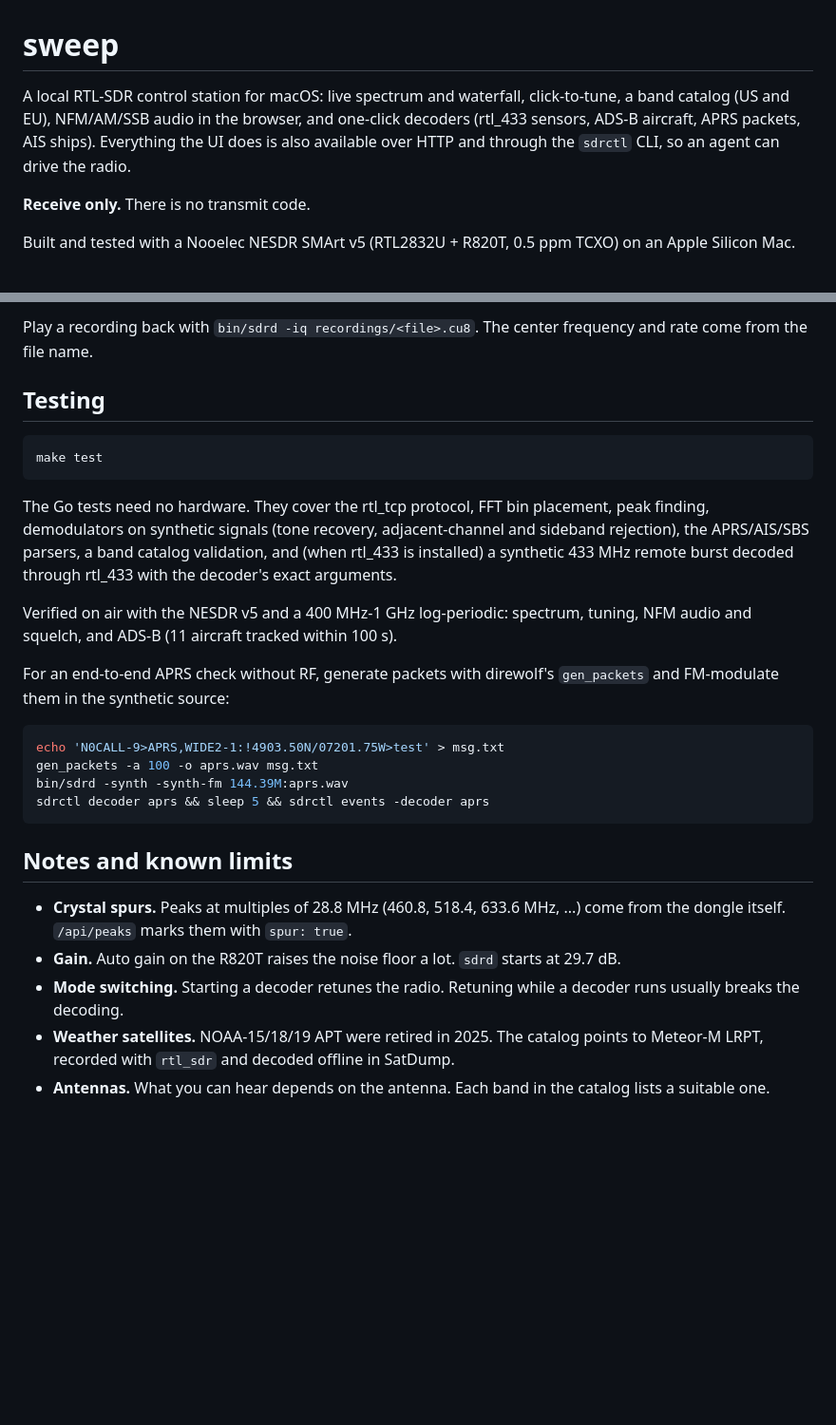
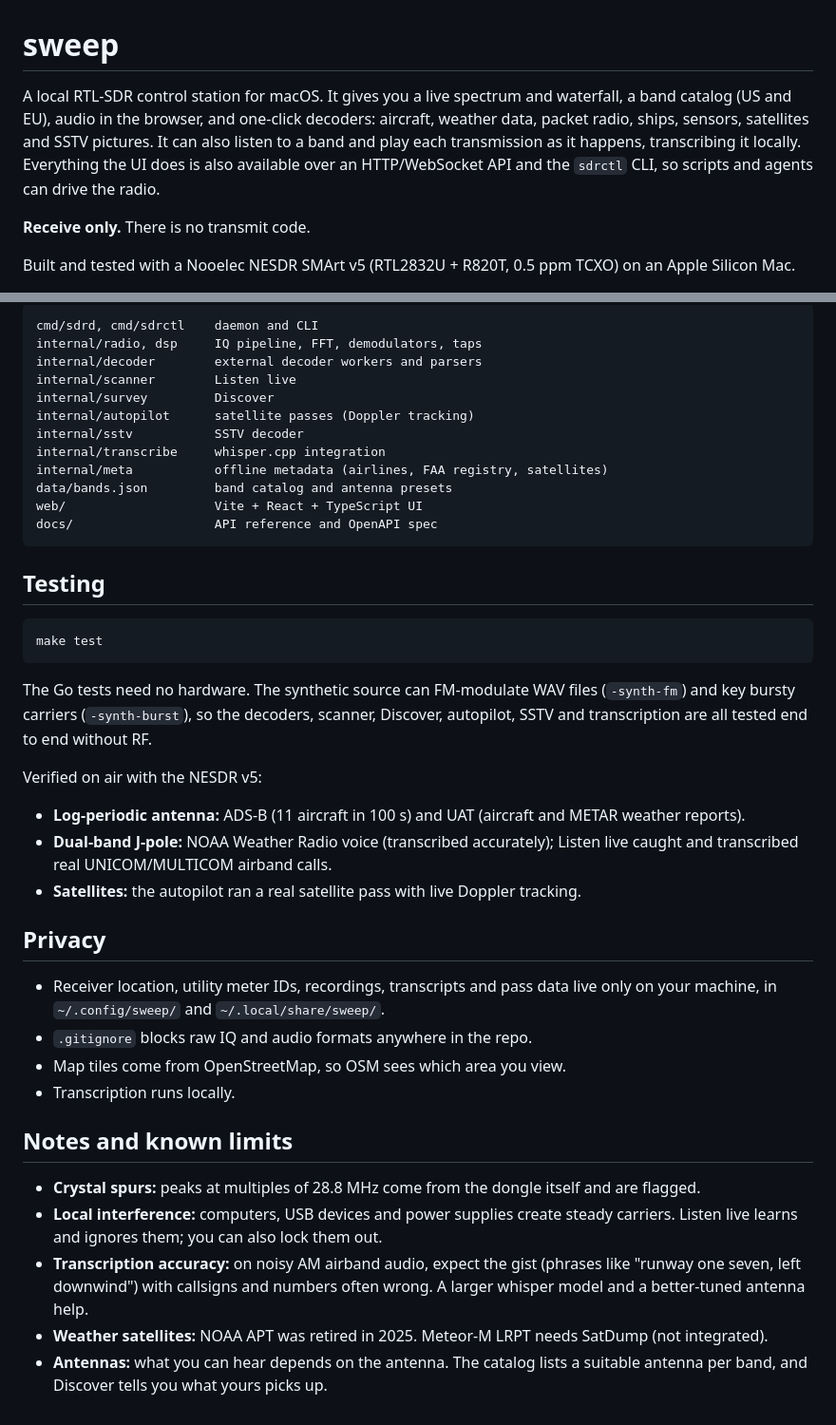
Before and after one commit to wardviaene/sweep, a Markdown page: README.md, 2 parts joined by grey strips. Shown at 95% size. Rendered like a GitHub page; blank space fills up the shorter version.

````diff
--- a/README.md
+++ b/README.md
@@ -1,6 +1,6 @@
 # sweep
 
-A local RTL-SDR control station for macOS: live spectrum and waterfall, click-to-tune, a band catalog (US and EU), NFM/AM/SSB audio in the browser, and one-click decoders (rtl_433 sensors, ADS-B aircraft, APRS packets, AIS ships). Everything the UI does is also available over HTTP and through the `sdrctl` CLI, so an agent can drive the radio.
+A local RTL-SDR control station for macOS. It gives you a live spectrum and waterfall, a band catalog (US and EU), audio in the browser, and one-click decoders: aircraft, weather data, packet radio, ships, sensors, satellites and SSTV pictures. It can also listen to a band and play each transmission as it happens, transcribing it locally. Everything the UI does is also available over an HTTP/WebSocket API and the `sdrctl` CLI, so scripts and agents can drive the radio.
 
 **Receive only.** There is no transmit code.
 
@@ -101,6 +104,17 @@ sdrctl record 5                        # cu8 recording in ./recordings
 ```
-
-Play a recording back with `bin/sdrd -iq recordings/<file>.cu8`. The center frequency and rate come from the file name.
+cmd/sdrd, cmd/sdrctl    daemon and CLI
+internal/radio, dsp     IQ pipeline, FFT, demodulators, taps
+internal/decoder        external decoder workers and parsers
+internal/scanner        Listen live
+internal/survey         Discover
+internal/autopilot      satellite passes (Doppler tracking)
+internal/sstv           SSTV decoder
+internal/transcribe     whisper.cpp integration
+internal/meta           offline metadata (airlines, FAA registry, satellites)
+data/bands.json         band catalog and antenna presets
+web/                    Vite + React + TypeScript UI
+docs/                   API reference and OpenAPI spec
+```
 
 ## Testing
 
@@ -108,23 +122,24 @@ Play a recording back with `bin/sdrd -iq recordings/<file>.cu8`. The center freq
 make test
 ```
 
-The Go tests need no hardware. They cover the rtl_tcp protocol, FFT bin placement, peak finding, demodulators on synthetic signals (tone recovery, adjacent-channel and sideband rejection), the APRS/AIS/SBS parsers, a band catalog validation, and (when rtl_433 is installed) a synthetic 433 MHz remote burst decoded through rtl_433 with the decoder's exact arguments.
+The Go tests need no hardware. The synthetic source can FM-modulate WAV files (`-synth-fm`) and key bursty carriers (`-synth-burst`), so the decoders, scanner, Discover, autopilot, SSTV and transcription are all tested end to end without RF.
 
-Verified on air with the NESDR v5 and a 400 MHz-1 GHz log-periodic: spectrum, tuning, NFM audio and squelch, and ADS-B (11 aircraft tracked within 100 s).
+Verified on air with the NESDR v5:
+- **Log-periodic antenna:** ADS-B (11 aircraft in 100 s) and UAT (aircraft and METAR weather reports).
+- **Dual-band J-pole:** NOAA Weather Radio voice (transcribed accurately); Listen live caught and transcribed real UNICOM/MULTICOM airband calls.
+- **Satellites:** the autopilot ran a real satellite pass with live Doppler tracking.
 
-For an end-to-end APRS check without RF, generate packets with direwolf's `gen_packets` and FM-modulate them in the synthetic source:
+## Privacy
 
-```bash
-echo 'N0CALL-9>APRS,WIDE2-1:!4903.50N/07201.75W>test' > msg.txt
-gen_packets -a 100 -o aprs.wav msg.txt
-bin/sdrd -synth -synth-fm 144.39M:aprs.wav
-sdrctl decoder aprs && sleep 5 && sdrctl events -decoder aprs
-```
+- Receiver location, utility meter IDs, recordings, transcripts and pass data live only on your machine, in `~/.config/sweep/` and `~/.local/share/sweep/`.
+- `.gitignore` blocks raw IQ and audio formats anywhere in the repo.
+- Map tiles come from OpenStreetMap, so OSM sees which area you view.
+- Transcription runs locally.
 
 ## Notes and known limits
 
-- **Crystal spurs.** Peaks at multiples of 28.8 MHz (460.8, 518.4, 633.6 MHz, ...) come from the dongle itself. `/api/peaks` marks them with `spur: true`.
-- **Gain.** Auto gain on the R820T raises the noise floor a lot. `sdrd` starts at 29.7 dB.
-- **Mode switching.** Starting a decoder retunes the radio. Retuning while a decoder runs usually breaks the decoding.
-- **Weather satellites.** NOAA-15/18/19 APT were retired in 2025. The catalog points to Meteor-M LRPT, recorded with `rtl_sdr` and decoded offline in SatDump.
-- **Antennas.** What you can hear depends on the antenna. Each band in the catalog lists a suitable one.
+- **Crystal spurs:** peaks at multiples of 28.8 MHz come from the dongle itself and are flagged.
+- **Local interference:** computers, USB devices and power supplies create steady carriers. Listen live learns and ignores them; you can also lock them out.
+- **Transcription accuracy:** on noisy AM airband audio, expect the gist (phrases like "runway one seven, left downwind") with callsigns and numbers often wrong. A larger whisper model and a better-tuned antenna help.
+- **Weather satellites:** NOAA APT was retired in 2025. Meteor-M LRPT needs SatDump (not integrated).
+- **Antennas:** what you can hear depends on the antenna. The catalog lists a suitable antenna per band, and Discover tells you what yours picks up.
````
Also changed, not shown: other parts of README.md (+72 -69 lines), docs/images/discover.png (added), docs/images/explore-menu.png (added), 15 other files.
